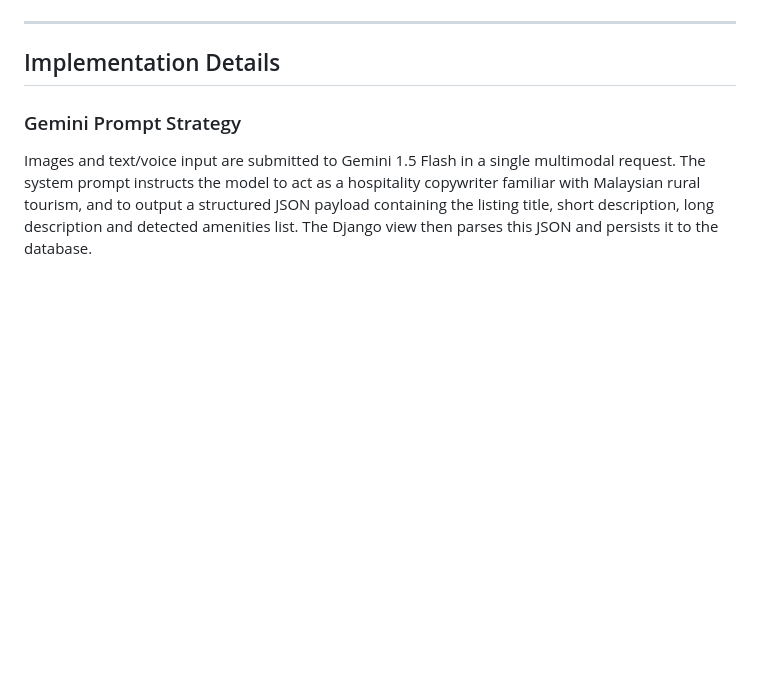
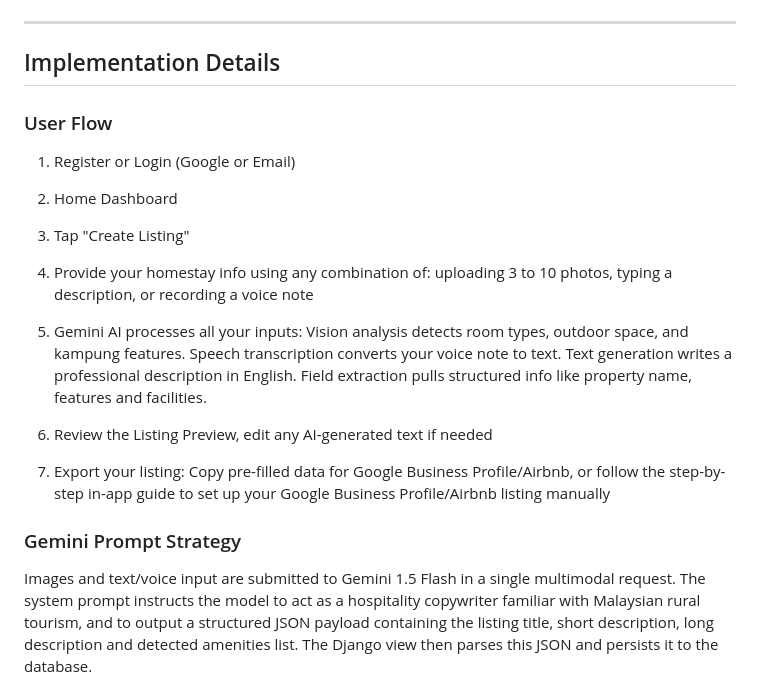
Before and after one commit to Mxyeee/rural, a Markdown page: README.MD, the part around one of its changes. Drawn GitHub-style; blank space fills up the shorter version.

```diff
--- a/README.MD
+++ b/README.MD
@@ -37,7 +35,20 @@ Firebase Authentication handles user login, registration, and Google Sign-In. Fi
 
 ## Implementation Details
 
+### User Flow
+1. Register or Login (Google or Email)
 
+2. Home Dashboard
+
+3. Tap "Create Listing"
+
+4. Provide your homestay info using any combination of: uploading 3 to 10 photos, typing a description, or recording a voice note
+
+5. Gemini AI processes all your inputs: Vision analysis detects room types, outdoor space, and kampung features. Speech transcription converts your voice note to text. Text generation writes a professional description in English. Field extraction pulls structured info like property name, features and facilities.
+
+6. Review the Listing Preview, edit any AI-generated text if needed
+
+7. Export your listing: Copy pre-filled data for Google Business Profile/Airbnb, or follow the step-by-step in-app guide to set up your Google Business Profile/Airbnb listing manually
 
 ### Gemini Prompt Strategy
 Images and text/voice input are submitted to Gemini 1.5 Flash in a single multimodal request. The system prompt instructs the model to act as a hospitality copywriter familiar with Malaysian rural tourism, and to output a structured JSON payload containing the listing title, short description, long description and detected amenities list. The Django view then parses this JSON and persists it to the database.
```
Also changed, not shown: other parts of README.MD (+0 -2 lines).
